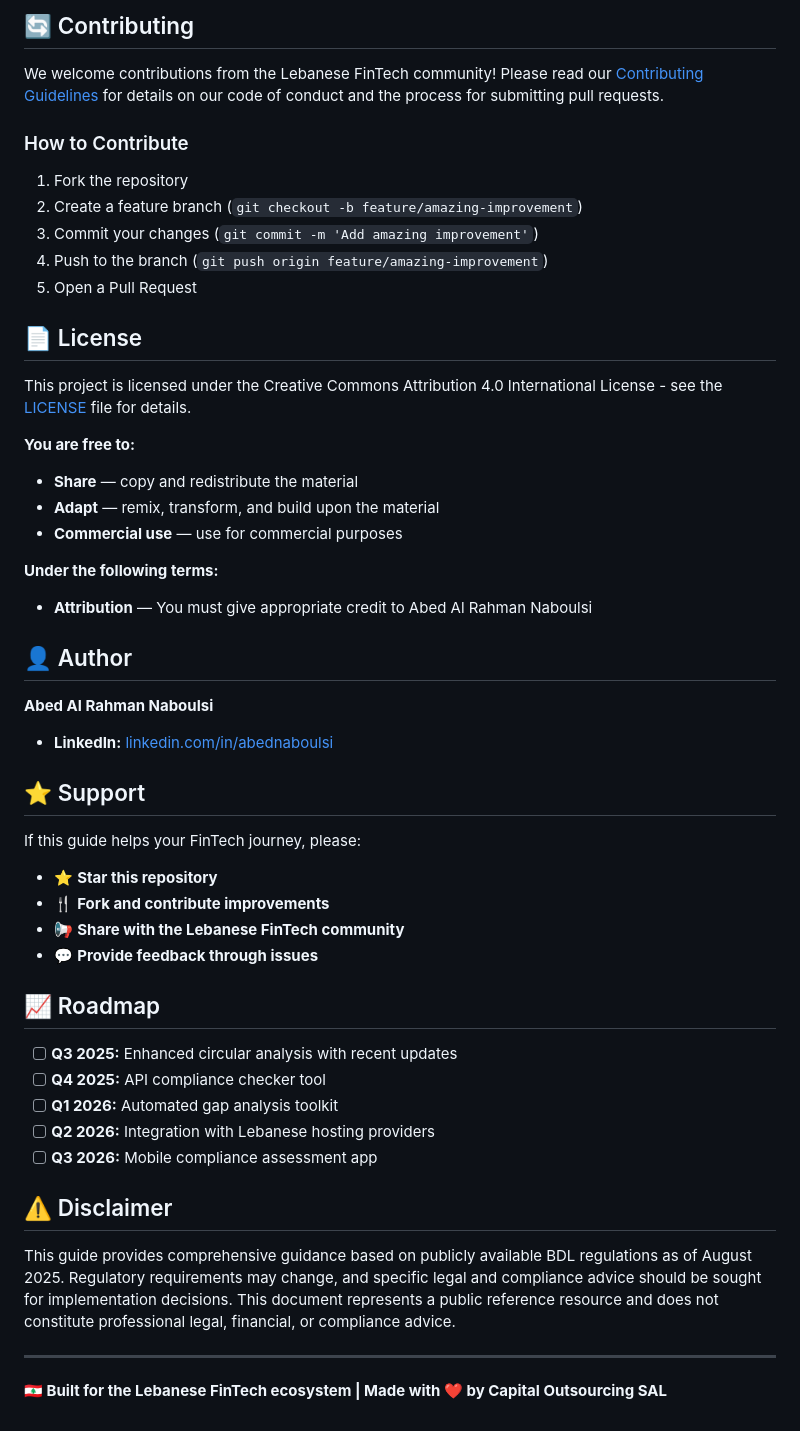
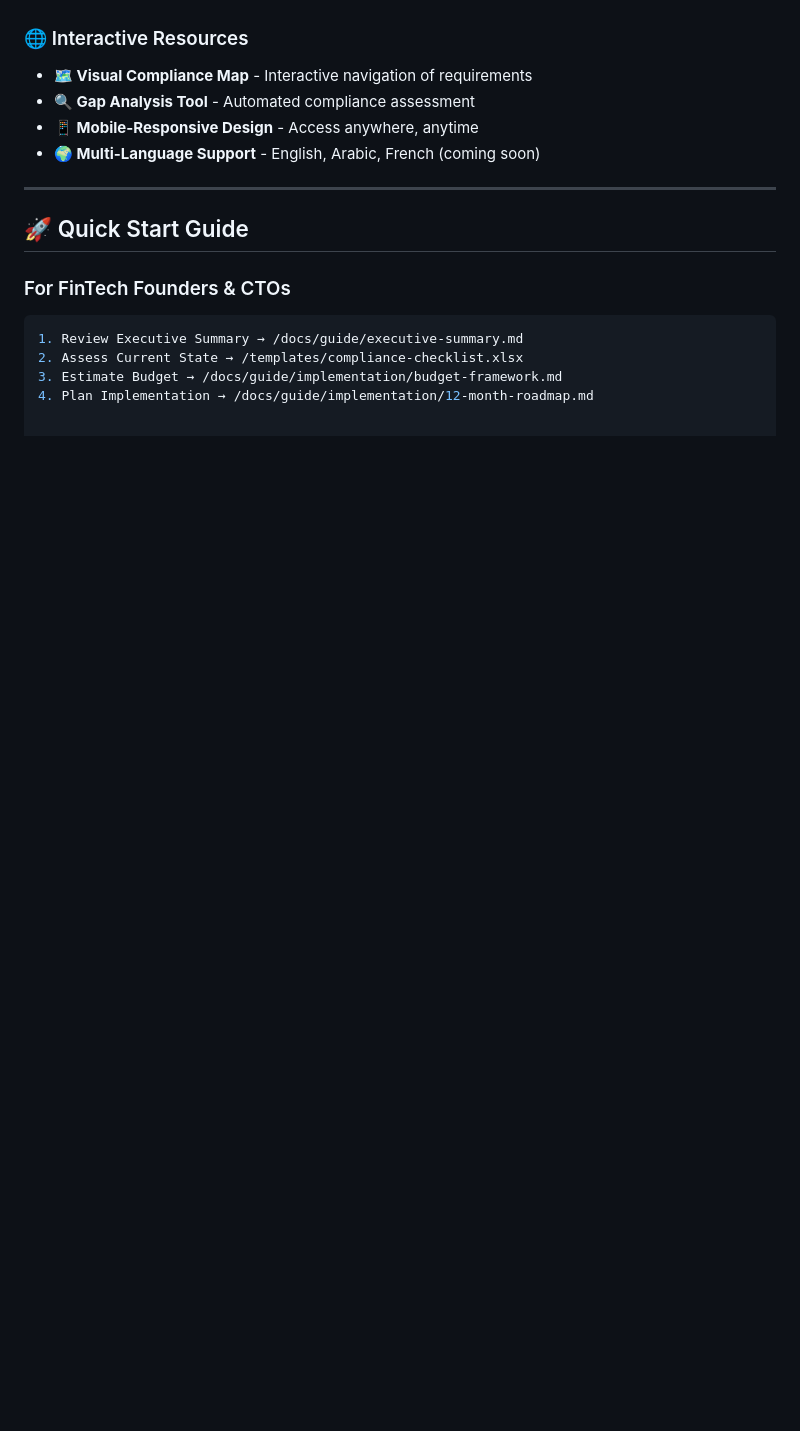
Before and after one commit to ElNaboulsi/Lebanese-FinTech-Compliance, a Markdown page: README.md, the part around one of its changes. Rendered like a GitHub page; blank space fills up the shorter version.

````diff
--- a/README.md
+++ b/README.md
@@ -73,51 +63,16 @@ Experience the comprehensive compliance framework through our interactive visual
-## 🔄 Contributing
-
-We welcome contributions from the Lebanese FinTech community! Please read our [Contributing Guidelines](CONTRIBUTING.md) for details on our code of conduct and the process for submitting pull requests.
-
-### How to Contribute
-1. Fork the repository
-2. Create a feature branch (`git checkout -b feature/amazing-improvement`)
-3. Commit your changes (`git commit -m 'Add amazing improvement'`)
-4. Push to the branch (`git push origin feature/amazing-improvement`)
-5. Open a Pull Request
-
-## 📄 License
-
-This project is licensed under the Creative Commons Attribution 4.0 International License - see the [LICENSE](LICENSE) file for details.
-
-**You are free to:**
-- **Share** — copy and redistribute the material
-- **Adapt** — remix, transform, and build upon the material
-- **Commercial use** — use for commercial purposes
-
-**Under the following terms:**
-- **Attribution** — You must give appropriate credit to Abed Al Rahman Naboulsi
-
-## 👤 Author
-
-**Abed Al Rahman Naboulsi**
-- **LinkedIn:** [linkedin.com/in/abednaboulsi](https://www.linkedin.com/in/abed-al-rahman-naboulsi/)
-
-## ⭐ Support
-
-If this guide helps your FinTech journey, please:
-- ⭐ **Star this repository**
-- 🍴 **Fork and contribute improvements**
-- 📢 **Share with the Lebanese FinTech community**
-- 💬 **Provide feedback through issues**
-
-## 📈 Roadmap
-
-- [ ] **Q3 2025:** Enhanced circular analysis with recent updates
-- [ ] **Q4 2025:** API compliance checker tool
-- [ ] **Q1 2026:** Automated gap analysis toolkit
-- [ ] **Q2 2026:** Integration with Lebanese hosting providers
-- [ ] **Q3 2026:** Mobile compliance assessment app
-
-## ⚠️ Disclaimer
-
-This guide provides comprehensive guidance based on publicly available BDL regulations as of August 2025. Regulatory requirements may change, and specific legal and compliance advice should be sought for implementation decisions. This document represents a public reference resource and does not constitute professional legal, financial, or compliance advice.
+### 🌐 Interactive Resources
+- **🗺️ Visual Compliance Map** - Interactive navigation of requirements
+- **🔍 Gap Analysis Tool** - Automated compliance assessment
+- **📱 Mobile-Responsive Design** - Access anywhere, anytime
+- **🌍 Multi-Language Support** - English, Arabic, French (coming soon)
 
 ---
 
-**🇱🇧 Built for the Lebanese FinTech ecosystem | Made with ❤️ by Capital Outsourcing SAL**
+## 🚀 Quick Start Guide
+
+### For FinTech Founders & CTOs
+```bash
+1. Review Executive Summary → /docs/guide/executive-summary.md
+2. Assess Current State → /templates/compliance-checklist.xlsx
+3. Estimate Budget → /docs/guide/implementation/budget-framework.md
+4. Plan Implementation → /docs/guide/implementation/12-month-roadmap.md
````
Also changed, not shown: other parts of README.md (+48 -58 lines).
